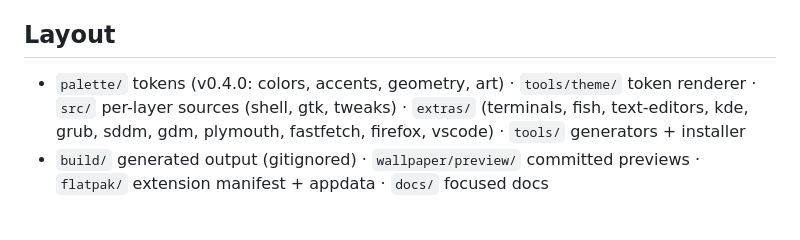
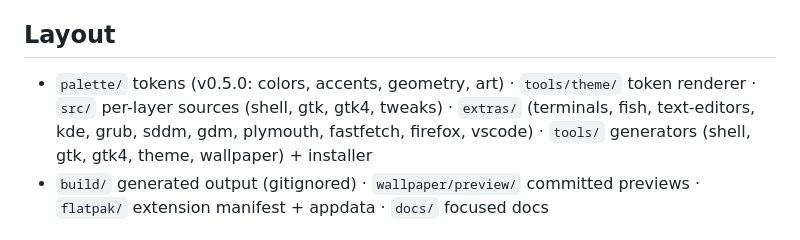
Before and after one commit to Mayanktaker/mt-verdant-nocturne, a Markdown page: AGENTS.md, the part around the change. GitHub-like rendering.

```diff
--- a/AGENTS.md
+++ b/AGENTS.md
@@ -30,7 +30,7 @@ The companion icon and cursor packs live in **`Mayanktaker/mt-verdant-icons`** a
 - App extras install: `tools/extras/install-all.sh` (scans & installs for all detected apps) or individual scripts under `extras/`.
 
 ## Layout
-- `palette/` tokens (v0.4.0: colors, accents, geometry, art) · `tools/theme/` token renderer · `src/` per-layer sources (shell, gtk, tweaks) · `extras/` (terminals, fish, text-editors, kde, grub, sddm, gdm, plymouth, fastfetch, firefox, vscode) · `tools/` generators + installer
+- `palette/` tokens (v0.5.0: colors, accents, geometry, art) · `tools/theme/` token renderer · `src/` per-layer sources (shell, gtk, gtk4, tweaks) · `extras/` (terminals, fish, text-editors, kde, grub, sddm, gdm, plymouth, fastfetch, firefox, vscode) · `tools/` generators (shell, gtk, gtk4, theme, wallpaper) + installer
 - `build/` generated output (gitignored) · `wallpaper/preview/` committed previews · `flatpak/` extension manifest + appdata · `docs/` focused docs
 
 ## Companion repositories
```
Also changed, not shown: README.md (+8 -2 lines), docs/design.md (+2 -0 lines), screenshots/real-gtk4-shelly-list.png (added), screenshots/real-gtk4-shelly.png (added), screenshots/real-gtk4-widgets.png, 6 other files.
